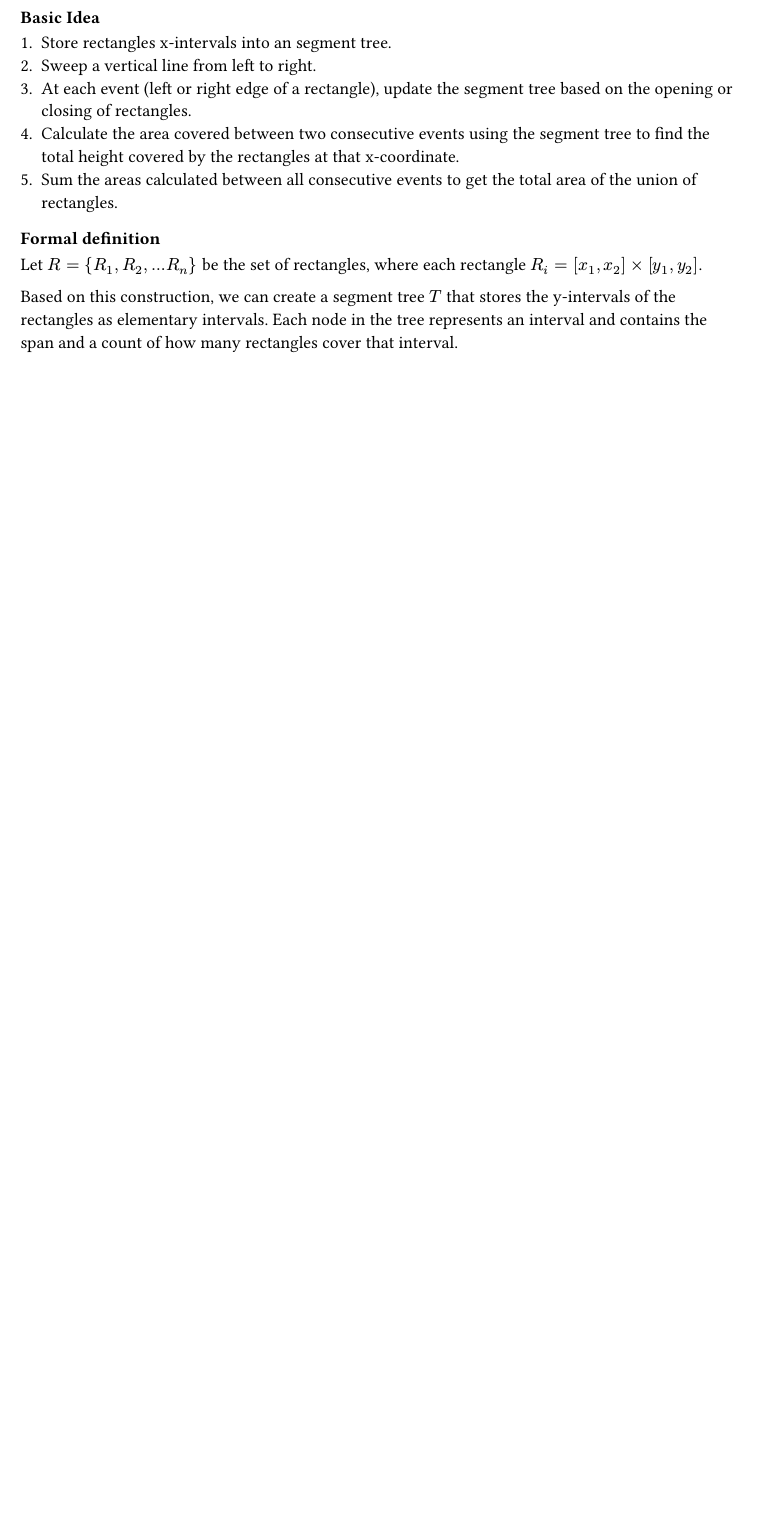
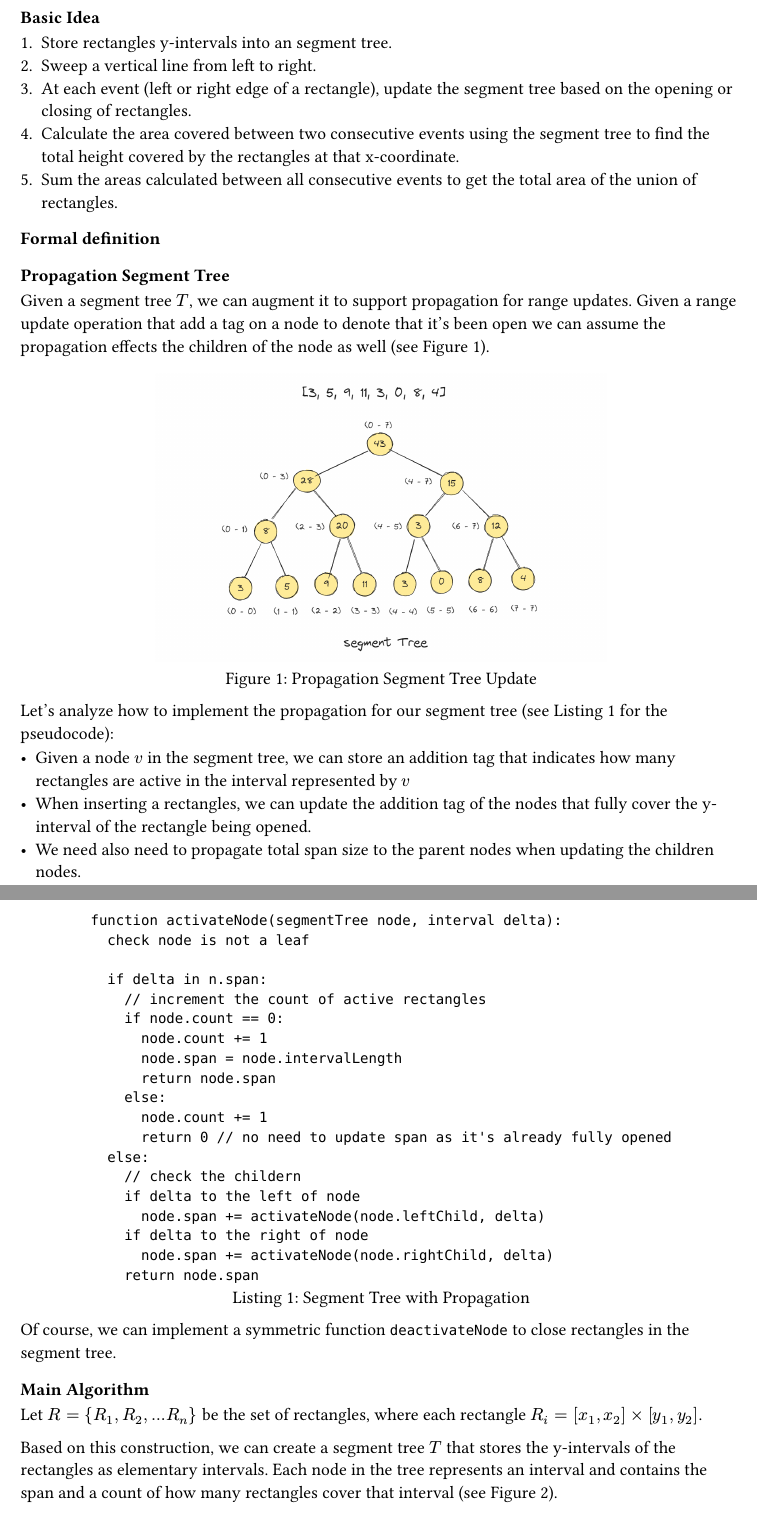
Before and after one commit to Diebbo/assignment-4-computational-geometry, a Typst document (chapters/task3.typ): part of page 1 of 5 before the commit and two parts of pages 1 and 2 of 8 after it, the two joined at a grey line, cut so that both start at the same text, the shorter picture padded with empty space. Compiled offline with Typst 0.15.

Commit message:
task3b almost done

````diff
--- a/chapters/task3.typ
+++ b/chapters/task3.typ
@@ -13,13 +13,56 @@ How to find the union of the areas of the $n$ rectangles in $O(n log n)$ time?
 
 === Formal definition
 
+==== Propagation Segment Tree
+
+Given a segment tree $T$, we can augment it to support propagation for range updates. Given a  range update operation that add a tag on a node to denote that it's been open we can assume the propagation effects the children of the node as well (see @fig:propagation-segment-tree-update).
+
+#figure(
+  caption: [Propagation Segment Tree Update],
+    image("../assets/propagation-segment-tree-update.png", width:10cm)
+)<fig:propagation-segment-tree-update>
+
+Let's analyze how to implement the propagation for our segment tree (see @lst:propagation-segment-tree for the pseudocode):
+- Given a node $v$ in the segment tree, we can store an addition tag that indicates how many rectangles are active in the interval represented by $v$
+- When inserting a rectangles, we can update the addition tag of the nodes that fully cover the y-interval of the rectangle being opened.
+- We need also need to propagate total span size to the parent nodes when updating the children nodes.
+
+#figure(
+  caption: [Segment Tree with Propagation],
+```
+function activateNode(segmentTree node, interval delta):
+  check node is not a leaf
+
+  if delta in n.span:
+    // increment the count of active rectangles
+    if node.count == 0:
+      node.count += 1
+      node.span = node.intervalLength
+      return node.span
+    else:
+      node.count += 1
+      return 0 // no need to update span as it's already fully opened
+  else:
+    // check the childern
+    if delta to the left of node
+      node.span += activateNode(node.leftChild, delta)
+    if delta to the right of node
+      node.span += activateNode(node.rightChild, delta)
+    return node.span
+
+```)<lst:propagation-segment-tree>
+
+Of course, we can implement a symmetric function `deactivateNode` to close rectangles in the segment tree.
+
+==== Main Algorithm
+
 Let $R = {R_1, R_2, ... R_n}$ be the set of rectangles, where each rectangle $R_i = [x_1, x_2] times [y_1, y_2]$.
 
-Based on this construction, we can create a segment tree $T$ that stores the y-intervals of the rectangles as elementary intervals. Each node in the tree represents an interval and contains the span and a count of how many rectangles cover that interval.
+Based on this construction, we can create a segment tree $T$ that stores the y-intervals of the rectangles as elementary intervals. Each node in the tree represents an interval and contains the span and a count of how many rectangles cover that interval (see @fig:segment-tree-augmented).
 #figure(
   caption: [Segment Tree for Rectangle Union],
   rotate(-90deg, image("../assets/segment-tree-augmented.png", width:8cm), reflow: true)
-)<segment-tree-augmented>
+)<fig:segment-tree-augmented>
 
 For our solution, we need to augment the segment tree $T$ to store, for each node, a count for how many active rectangles cover the interval represented by that node (children included) and their span. The purpose of this augmentation is to efficiently calculate the total height covered by the rectangles at any given x-coordinate during the sweep line process in $O(1)$ while maintaining a $O(log n)$time for updates. It's easy to see that the augmentation will not affect space complexity as it's only a constant.
 
@@ -53,0 +100,3 @@ $ A += "span"(T.root) dot (x_(i+1) - x_i) $.
+```pseudocode
+function computeAreaSweep(rectangles R):
+  let events E = []
@@ -103,5 +176,4 @@ function computeArea(rectangles R):
 
   let area = 0
   for each rectangle r in stabbed:
-    adjustSegmentTree(S, r) // open/close rectangles in S and update area accordingly
-    area += extraAreaAdded(S, r, OPEN, xm)
+    adjustSegmentTree(S, r, OPEN)
@@ -115,3 +186,8 @@ function computeArea(rectangles R):
+    adjustSegmentTree(S, r, CLOSE)
+
+  let R = {rectangles in R with x1 > xm}
+  area += computeArea(R)
+
   return area
 ```
 )<lst:divide-and-conquer-area-computation>
````
Also changed, not shown: assets/propagation-segment-tree-update.png (added), chapters/task3.typ (78 more changed lines).
